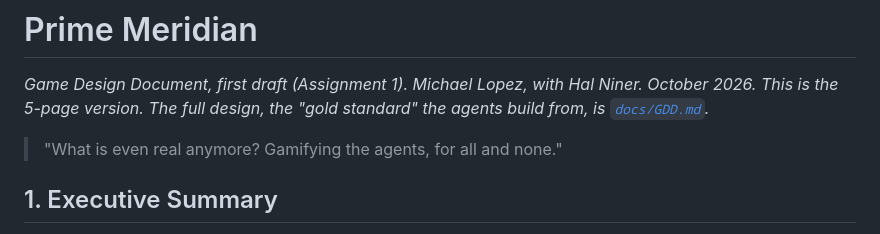
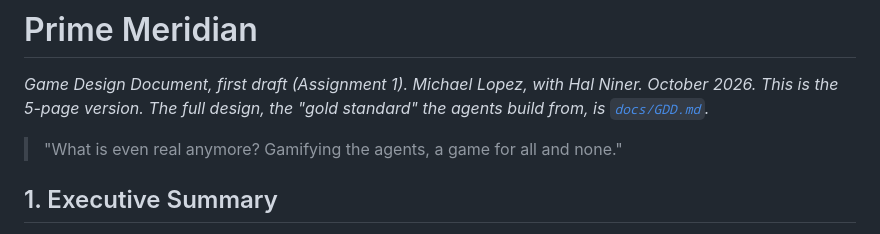
Before and after one commit to xicubed/prime-meridian, a Markdown page: docs/GDD-submission.md, the part around the change. Rendered like a GitHub page.

Commit message:
GDD: epigraph echoes Zarathustra, a game for all and none

```diff
--- a/docs/GDD-submission.md
+++ b/docs/GDD-submission.md
@@ -3,7 +3,7 @@
 *Game Design Document, first draft (Assignment 1). Michael Lopez, with Hal Niner. October 2026.*
 *This is the 5-page version. The full design, the "gold standard" the agents build from, is [`docs/GDD.md`](https://github.com/xicubed/prime-meridian/blob/gdd-draft-1/docs/GDD.md).*
 
-> "What is even real anymore? Gamifying the agents, for all and none."
+> "What is even real anymore? Gamifying the agents, a game for all and none."
 
 ## 1. Executive Summary
 
```
Also changed, not shown: docs/GDD.md (+1 -1 lines).
